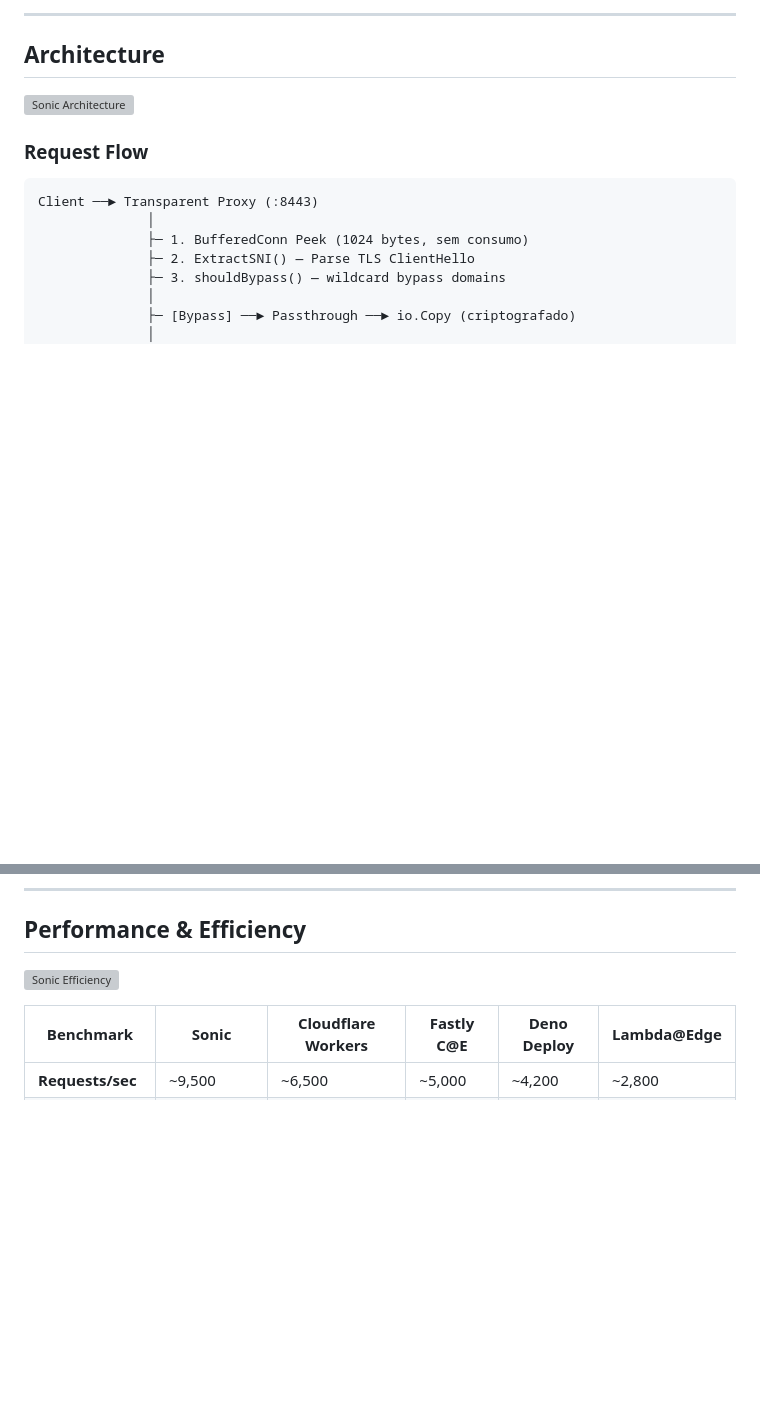
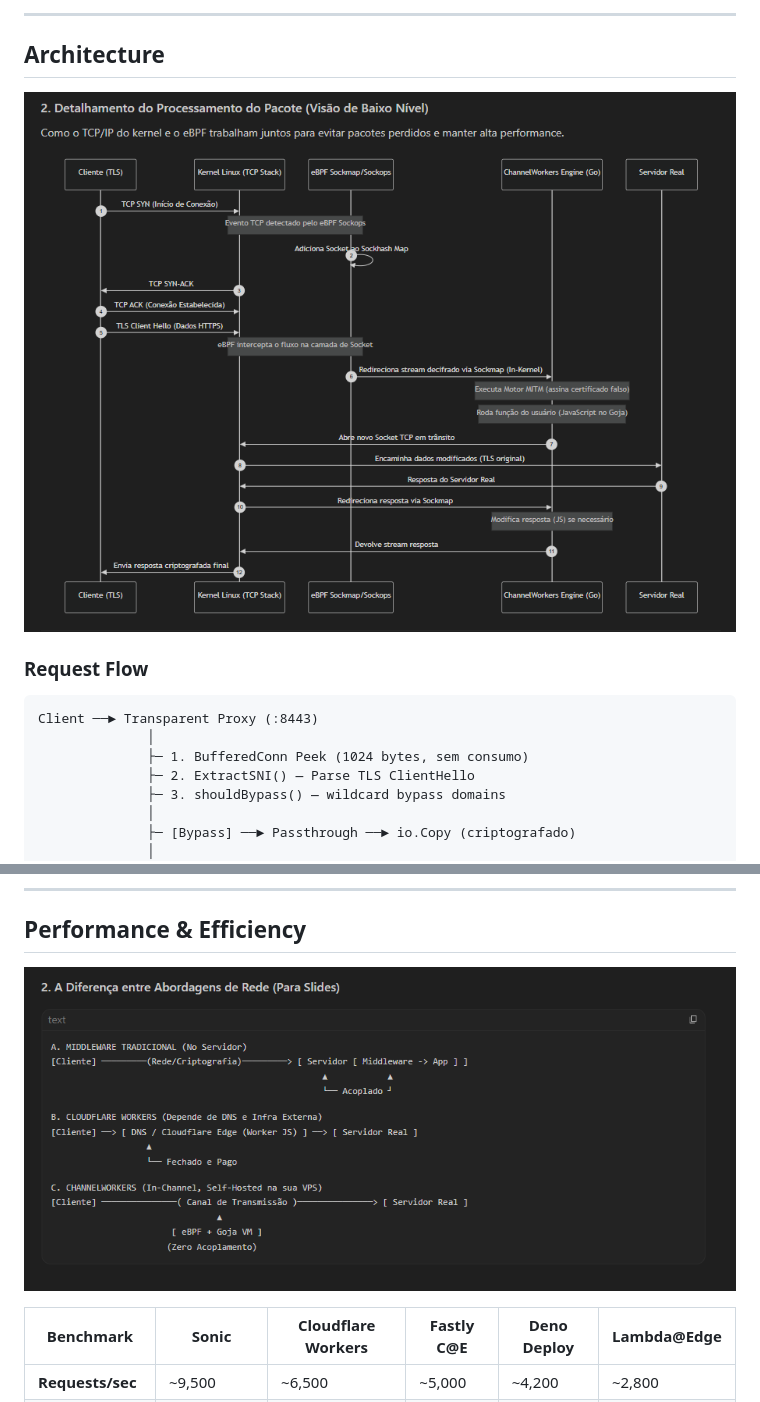
Before and after one commit to manassesbinga/sonic, a Markdown page: README.md, 2 parts joined by grey strips. Drawn GitHub-style; blank space fills up the shorter version; grey boxes are pictures that could not be loaded.

```diff
--- a/README.md
+++ b/README.md
@@ -116,7 +118,7 @@ sudo rm /usr/local/bin/sonic
 
 ## Architecture
 
-![Sonic Architecture](assets/architecture.svg)
+![Sonic Architecture](assets/diagrama.png)
 
 ### Request Flow
 
@@ -158,7 +160,7 @@ Client ──► Transparent Proxy (:8443)
 
 ## Performance & Efficiency
 
-![Sonic Efficiency](assets/efficiency.svg)
+![Sonic Efficiency](assets/fluxo.png)
 
 | Benchmark | Sonic | Cloudflare Workers | Fastly C@E | Deno Deploy | Lambda@Edge |
 |-----------|-------|-------------------|------------|-------------|-------------|
```
Also changed, not shown: other parts of README.md (+2 -5 lines).
